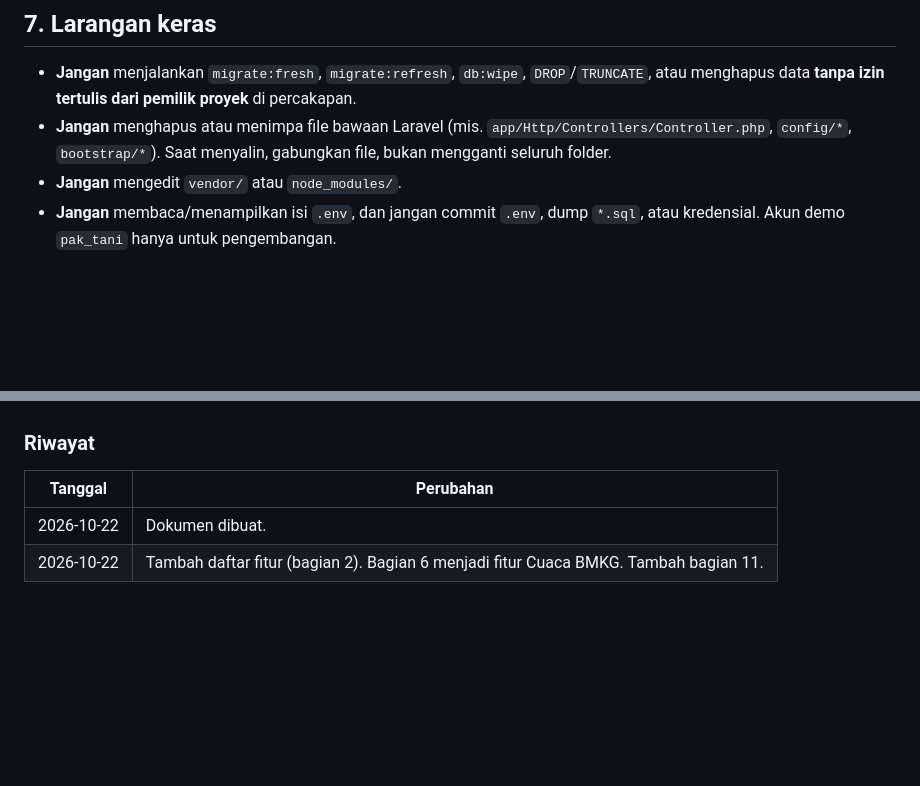
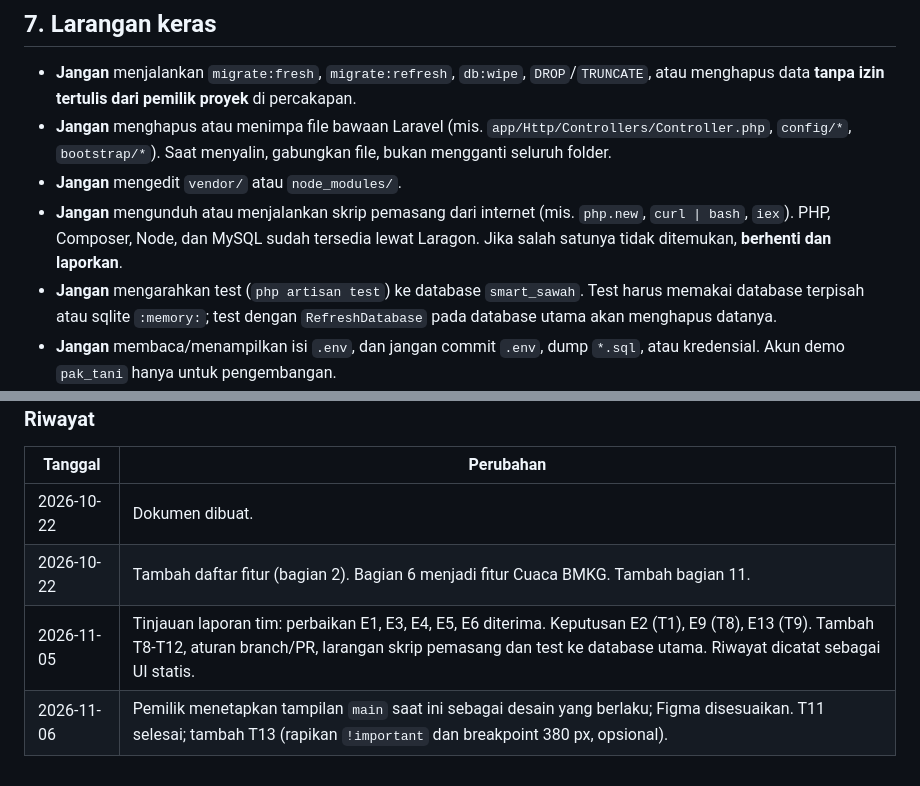
Before and after one commit to Indraaa4i/Smart_Monitoring_Pertanian, a Markdown page: AGENTS.md, 2 parts joined by grey strips. Rendered like a GitHub page; blank space fills up the shorter version.

```diff
--- a/AGENTS.md
+++ b/AGENTS.md
@@ -129,6 +133,8 @@ Hasil yang benar: array berisi `temp`, `condition`, `icon`, `rain`, `note`. Hasi
 - **Jangan** menjalankan `migrate:fresh`, `migrate:refresh`, `db:wipe`, `DROP`/`TRUNCATE`, atau menghapus data **tanpa izin tertulis dari pemilik proyek** di percakapan.
 - **Jangan** menghapus atau menimpa file bawaan Laravel (mis. `app/Http/Controllers/Controller.php`, `config/*`, `bootstrap/*`). Saat menyalin, gabungkan file, bukan mengganti seluruh folder.
 - **Jangan** mengedit `vendor/` atau `node_modules/`.
+- **Jangan** mengunduh atau menjalankan skrip pemasang dari internet (mis. `php.new`, `curl | bash`, `iex`). PHP, Composer, Node, dan MySQL sudah tersedia lewat Laragon. Jika salah satunya tidak ditemukan, **berhenti dan laporkan**.
+- **Jangan** mengarahkan test (`php artisan test`) ke database `smart_sawah`. Test harus memakai database terpisah atau sqlite `:memory:`; test dengan `RefreshDatabase` pada database utama akan menghapus datanya.
 - **Jangan** membaca/menampilkan isi `.env`, dan jangan commit `.env`, dump `*.sql`, atau kredensial. Akun demo `pak_tani` hanya untuk pengembangan.
 - **Jangan** membuat endpoint penerima data IoT, fitur login, atau mengaktifkan tabel "menyusul" sebelum tugasnya berstatus AKTIF.
 
@@ -186,3 +197,5 @@ Format laporan ke pemilik proyek:
 |---|---|
 | 2026-10-22 | Dokumen dibuat. |
 | 2026-10-22 | Tambah daftar fitur (bagian 2). Bagian 6 menjadi fitur Cuaca BMKG. Tambah bagian 11. |
+| 2026-11-05 | Tinjauan laporan tim: perbaikan E1, E3, E4, E5, E6 diterima. Keputusan E2 (T1), E9 (T8), E13 (T9). Tambah T8-T12, aturan branch/PR, larangan skrip pemasang dan test ke database utama. Riwayat dicatat sebagai UI statis. |
+| 2026-11-06 | Pemilik menetapkan tampilan `main` saat ini sebagai desain yang berlaku; Figma disesuaikan. T11 selesai; tambah T13 (rapikan `!important` dan breakpoint 380 px, opsional). |
```
Also changed, not shown: other parts of AGENTS.md (+20 -11 lines).
